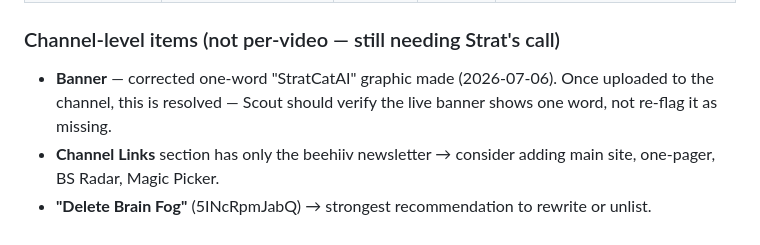
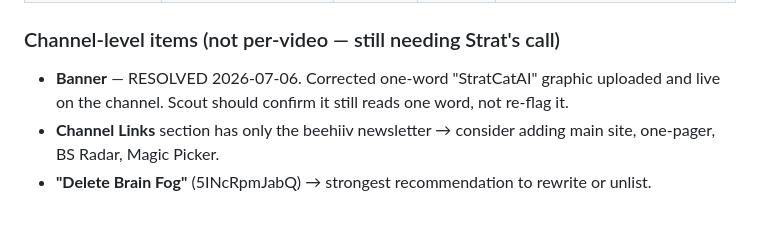
Before and after one commit to stratcatai/StratCatAI, a Markdown page: SCOUT-audit-ledger.md, the part around the change. Drawn GitHub-style.

Commit message:
Scout ledger: banner resolved — corrected graphic live on channel
Co-Authored-By: Claude Opus 4.8 <noreply@anthropic.com>

```diff
--- a/SCOUT-audit-ledger.md
+++ b/SCOUT-audit-ledger.md
@@ -42,6 +42,6 @@ _First run: 2026-07-06 — all 12 videos + channel shell audited._
 | pezzS1e00bA | 1000 Subs in 30 Days? | 2026-07-06 | OPEN | Added #Shorts. OPEN only for the shared 30-day-test link standardization. |
 
 ### Channel-level items (not per-video — still needing Strat's call)
-- **Banner** — corrected one-word "StratCatAI" graphic made (2026-07-06). Once uploaded to the channel, this is resolved — Scout should verify the live banner shows one word, not re-flag it as missing.
+- **Banner** — RESOLVED 2026-07-06. Corrected one-word "StratCatAI" graphic uploaded and live on the channel. Scout should confirm it still reads one word, not re-flag it.
 - **Channel Links** section has only the beehiiv newsletter → consider adding main site, one-pager, BS Radar, Magic Picker.
 - **"Delete Brain Fog"** (5INcRpmJabQ) → strongest recommendation to rewrite or unlist.
```
